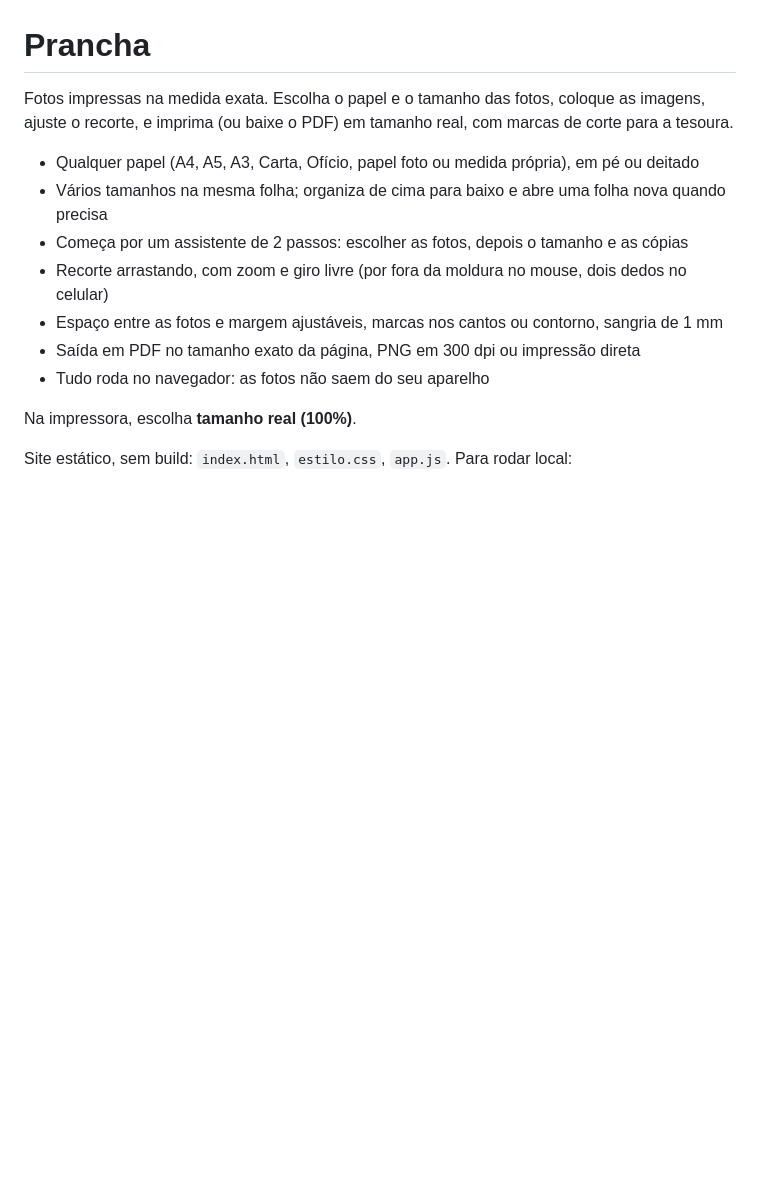
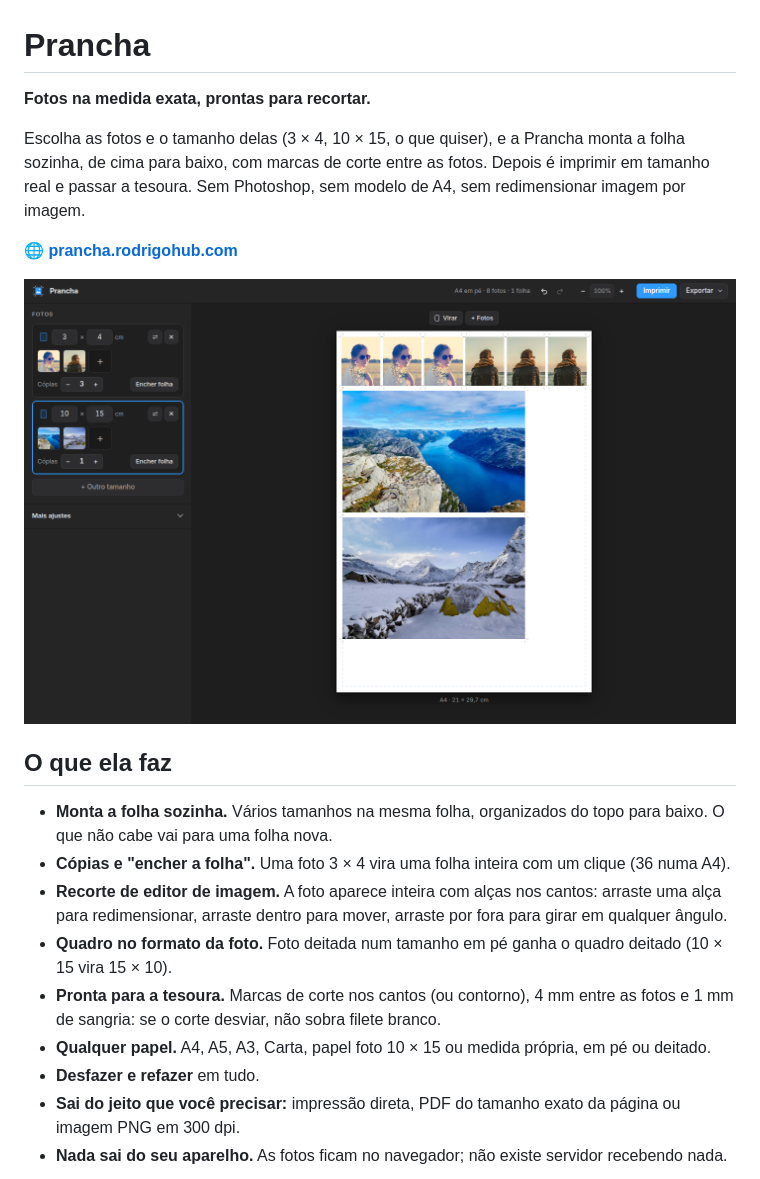
Before and after one commit to rodrigogonn/prancha, a Markdown page: README.md, the part around the change printed below. Rendered like a GitHub page; pictures changed too: docs/prancha.png (added); blank space fills up the shorter version.

Commit message:
README caprichado: prints, como usar, atalhos e como funciona por dentro

```diff
--- a/README.md
+++ b/README.md
@@ -1,16 +1,29 @@
 # Prancha
 
-Fotos impressas na medida exata. Escolha o papel e o tamanho das fotos, coloque as imagens, ajuste o
-recorte, e imprima (ou baixe o PDF) em tamanho real, com marcas de corte para a tesoura.
+**Fotos na medida exata, prontas para recortar.**
 
-- Qualquer papel (A4, A5, A3, Carta, Ofício, papel foto ou medida própria), em pé ou deitado
-- Vários tamanhos na mesma folha; organiza de cima para baixo e abre uma folha nova quando precisa
-- Começa por um assistente de 2 passos: escolher as fotos, depois o tamanho e as cópias
-- Recorte arrastando, com zoom e giro livre (por fora da moldura no mouse, dois dedos no celular)
-- Espaço entre as fotos e margem ajustáveis, marcas nos cantos ou contorno, sangria de 1 mm
-- Saída em PDF no tamanho exato da página, PNG em 300 dpi ou impressão direta
-- Tudo roda no navegador: as fotos não saem do seu aparelho
+Escolha as fotos e o tamanho delas (3 × 4, 10 × 15, o que quiser), e a Prancha monta a folha
+sozinha, de cima para baixo, com marcas de corte entre as fotos. Depois é imprimir em tamanho real
+e passar a tesoura. Sem Photoshop, sem modelo de A4, sem redimensionar imagem por imagem.
 
-Na impressora, escolha **tamanho real (100%)**.
+🌐 **[prancha.rodrigohub.com](https://prancha.rodrigohub.com)**
 
-Site estático, sem build: `index.html`, `estilo.css`, `app.js`. Para rodar local:
+![A prancha no computador: duas fotos 3 × 4 com três cópias cada e duas 10 × 15 numa folha A4](docs/prancha.png)
+
+## O que ela faz
+
+- **Monta a folha sozinha.** Vários tamanhos na mesma folha, organizados do topo para baixo. O que
+  não cabe vai para uma folha nova.
+- **Cópias e "encher a folha".** Uma foto 3 × 4 vira uma folha inteira com um clique (36 numa A4).
+- **Recorte de editor de imagem.** A foto aparece inteira com alças nos cantos: arraste uma alça
+  para redimensionar, arraste dentro para mover, arraste por fora para girar em qualquer ângulo.
+- **Quadro no formato da foto.** Foto deitada num tamanho em pé ganha o quadro deitado
+  (10 × 15 vira 15 × 10).
+- **Pronta para a tesoura.** Marcas de corte nos cantos (ou contorno), 4 mm entre as fotos e 1 mm
+  de sangria: se o corte desviar, não sobra filete branco.
+- **Qualquer papel.** A4, A5, A3, Carta, papel foto 10 × 15 ou medida própria, em pé ou deitado.
+- **Desfazer e refazer** em tudo.
+- **Sai do jeito que você precisar:** impressão direta, PDF do tamanho exato da página ou imagem
+  PNG em 300 dpi.
+- **Nada sai do seu aparelho.** As fotos ficam no navegador; não existe servidor recebendo nada.
+
```
Also changed, not shown: other parts of README.md (+68 -0 lines), docs/celular.png (added), docs/editor.png (added).
